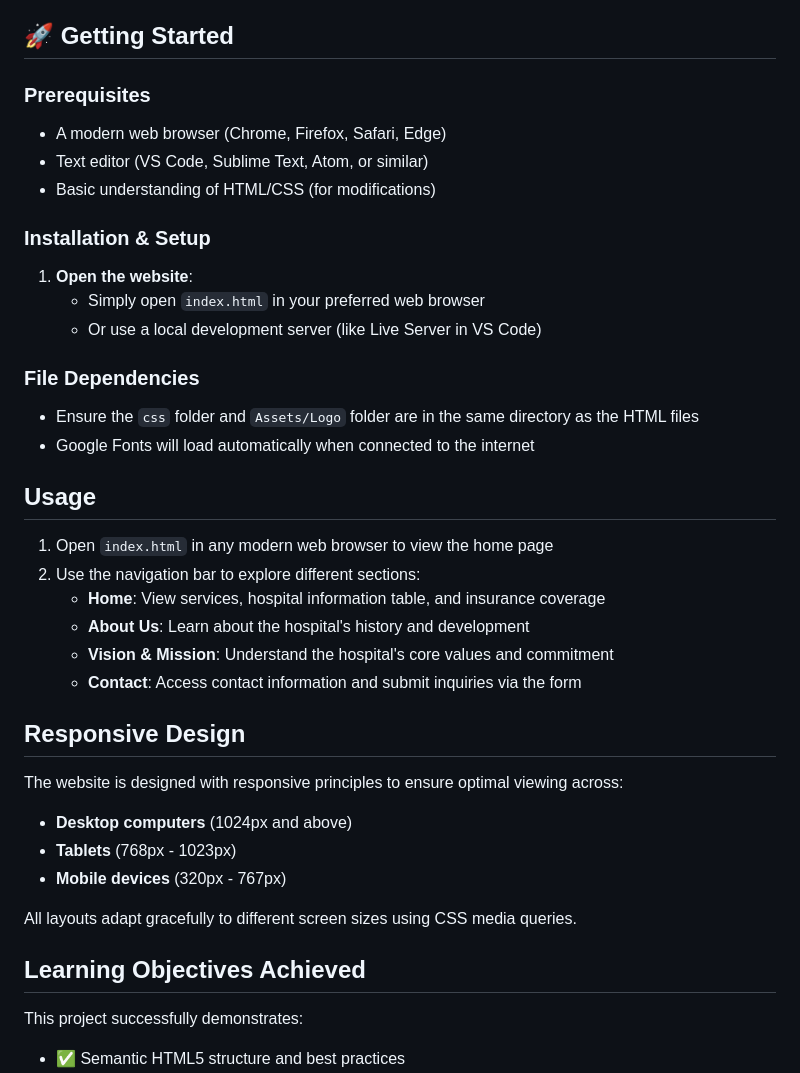
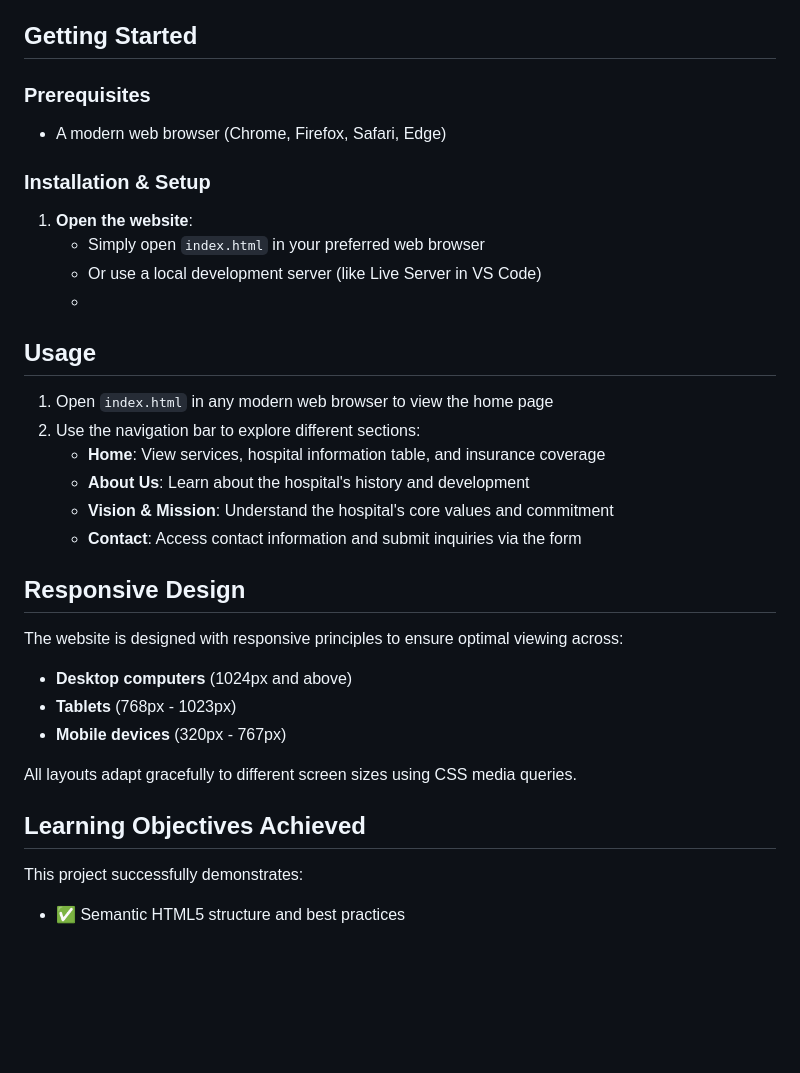
Before and after one commit to Yaanish/Hulhumale-Hospital-, a Markdown page: README.md, the part around one of its changes. Drawn GitHub-style; blank space fills up the shorter version.

```diff
--- a/README.md
+++ b/README.md
@@ -73,25 +73,18 @@ Features three contact information cards in `.contact-grid` layout, contact form
 
 
 
-## 🚀 Getting Started
+## Getting Started
 
 ### Prerequisites
 - A modern web browser (Chrome, Firefox, Safari, Edge)
-- Text editor (VS Code, Sublime Text, Atom, or similar)
-- Basic understanding of HTML/CSS (for modifications)
 
 ### Installation & Setup
 
 1. **Open the website**:
    - Simply open `index.html` in your preferred web browser
    - Or use a local development server (like Live Server in VS Code)
-
-### File Dependencies
-- Ensure the `css` folder and `Assets/Logo` folder are in the same directory as the HTML files
-- Google Fonts will load automatically when connected to the internet
-
-##  Usage
-
+   -
+## Usage
 1. Open `index.html` in any modern web browser to view the home page
 2. Use the navigation bar to explore different sections:
    - **Home**: View services, hospital information table, and insurance coverage
@@ -100,7 +93,6 @@ Features three contact information cards in `.contact-grid` layout, contact form
    - **Contact**: Access contact information and submit inquiries via the form
 
 ##  Responsive Design
-
 The website is designed with responsive principles to ensure optimal viewing across:
 - **Desktop computers** (1024px and above)
 - **Tablets** (768px - 1023px)
@@ -108,7 +100,7 @@ The website is designed with responsive principles to ensure optimal viewing acr
 
 All layouts adapt gracefully to different screen sizes using CSS media queries.
 
-##  Learning Objectives Achieved
+## Learning Objectives Achieved
 
 This project successfully demonstrates:
 - ✅ Semantic HTML5 structure and best practices
```
Also changed, not shown: other parts of README.md (+11 -11 lines).
